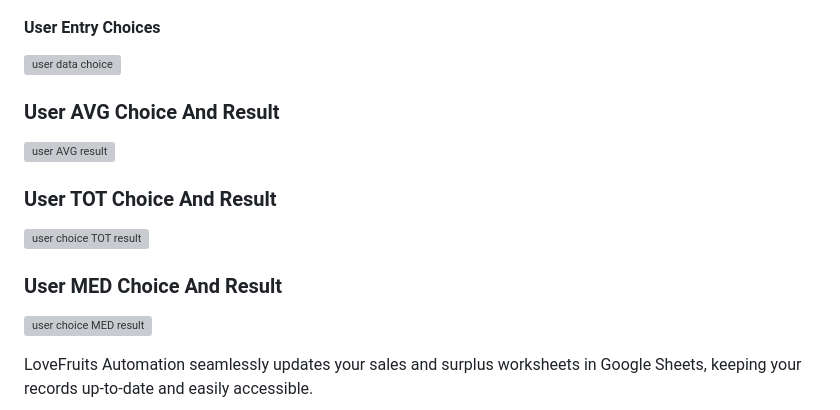
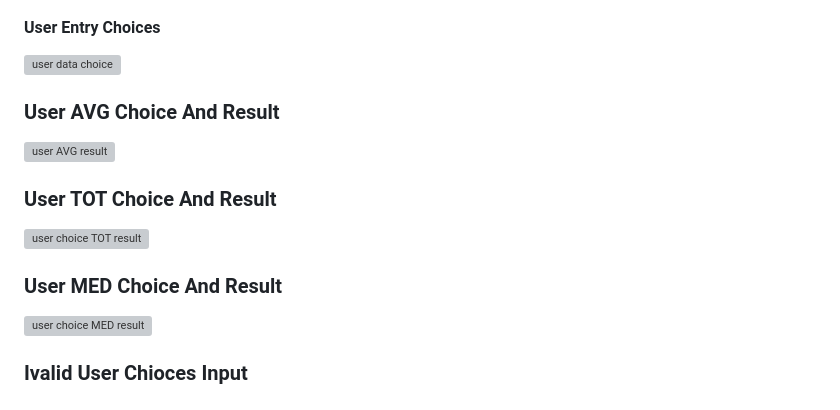
Before and after one commit to tochi-bot/LoveFruits, a Markdown page: README.md, the part around the change printed below. Rendered like a GitHub page; grey boxes are pictures that could not be loaded.

Commit message:
Add image for invalid user choices

```diff
--- a/README.md
+++ b/README.md
@@ -40,6 +38,5 @@ When you start the system, you'll receive a warm welcome along with initial inst
 
 #### User Entry Choices
-
 
 ![user data choice](https://github.com/tochi-bot/LoveFruits/assets/77632001/486ce8a5-7343-45ac-bd8b-bf2e4ea4313e)
 
@@ -54,5 +51,5 @@ When you start the system, you'll receive a warm welcome along with initial inst
 
 ![user choice MED  result](https://github.com/tochi-bot/LoveFruits/assets/77632001/b4c8e8f5-d4ed-4533-a54e-a7514a50dc2d)
 
-LoveFruits Automation seamlessly updates your sales and surplus worksheets in Google Sheets, keeping your records up-to-date and easily accessible.
+### Ivalid User Chioces Input
 
```
Also changed, not shown: other parts of README.md (+2 -3 lines).
